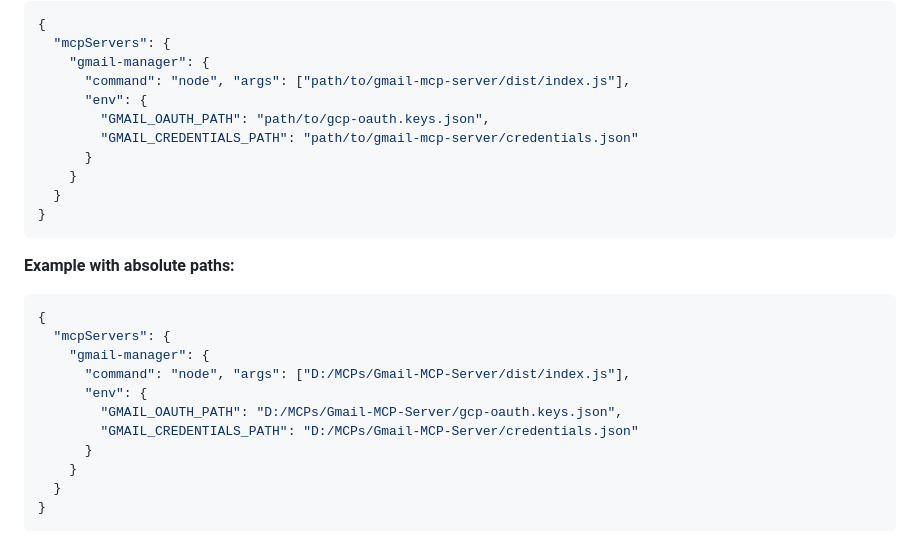
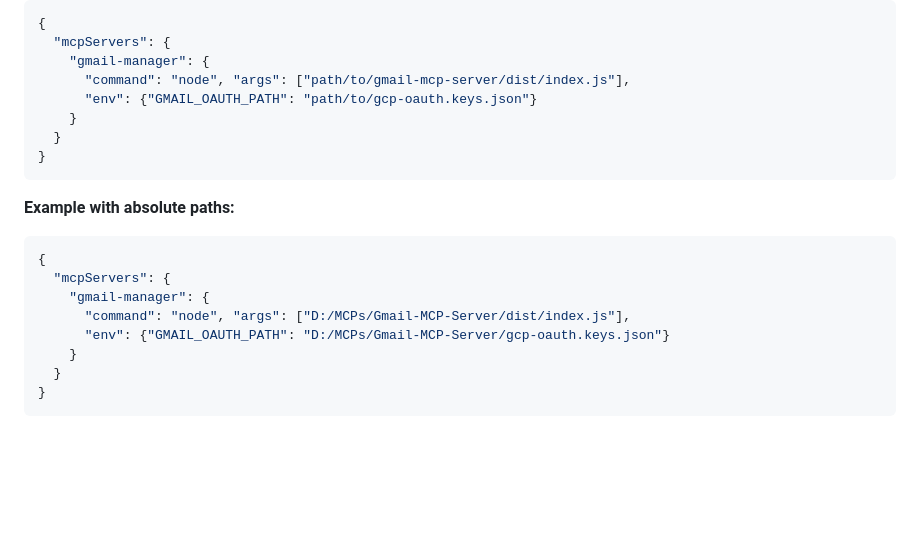
Before and after one commit to muammar-yacoob/GMail-Manager-MCP, a Markdown page: README.md, the part around the change. GitHub-like rendering; blank space fills up the shorter version.

```diff
--- a/README.md
+++ b/README.md
@@ -65,10 +65,7 @@ These scopes allow the Gmail Manager MCP to read, send, delete, and modify your
   "mcpServers": {
     "gmail-manager": {
       "command": "node", "args": ["path/to/gmail-mcp-server/dist/index.js"],
-      "env": {
-        "GMAIL_OAUTH_PATH": "path/to/gcp-oauth.keys.json",
-        "GMAIL_CREDENTIALS_PATH": "path/to/gmail-mcp-server/credentials.json"
-      }
+      "env": {"GMAIL_OAUTH_PATH": "path/to/gcp-oauth.keys.json"}
     }
   }
 }
@@ -80,10 +77,7 @@ These scopes allow the Gmail Manager MCP to read, send, delete, and modify your
   "mcpServers": {
     "gmail-manager": {
       "command": "node", "args": ["D:/MCPs/Gmail-MCP-Server/dist/index.js"],
-      "env": {
-        "GMAIL_OAUTH_PATH": "D:/MCPs/Gmail-MCP-Server/gcp-oauth.keys.json",
-        "GMAIL_CREDENTIALS_PATH": "D:/MCPs/Gmail-MCP-Server/credentials.json"
-      }
+      "env": {"GMAIL_OAUTH_PATH": "D:/MCPs/Gmail-MCP-Server/gcp-oauth.keys.json"}
     }
   }
 }
```
